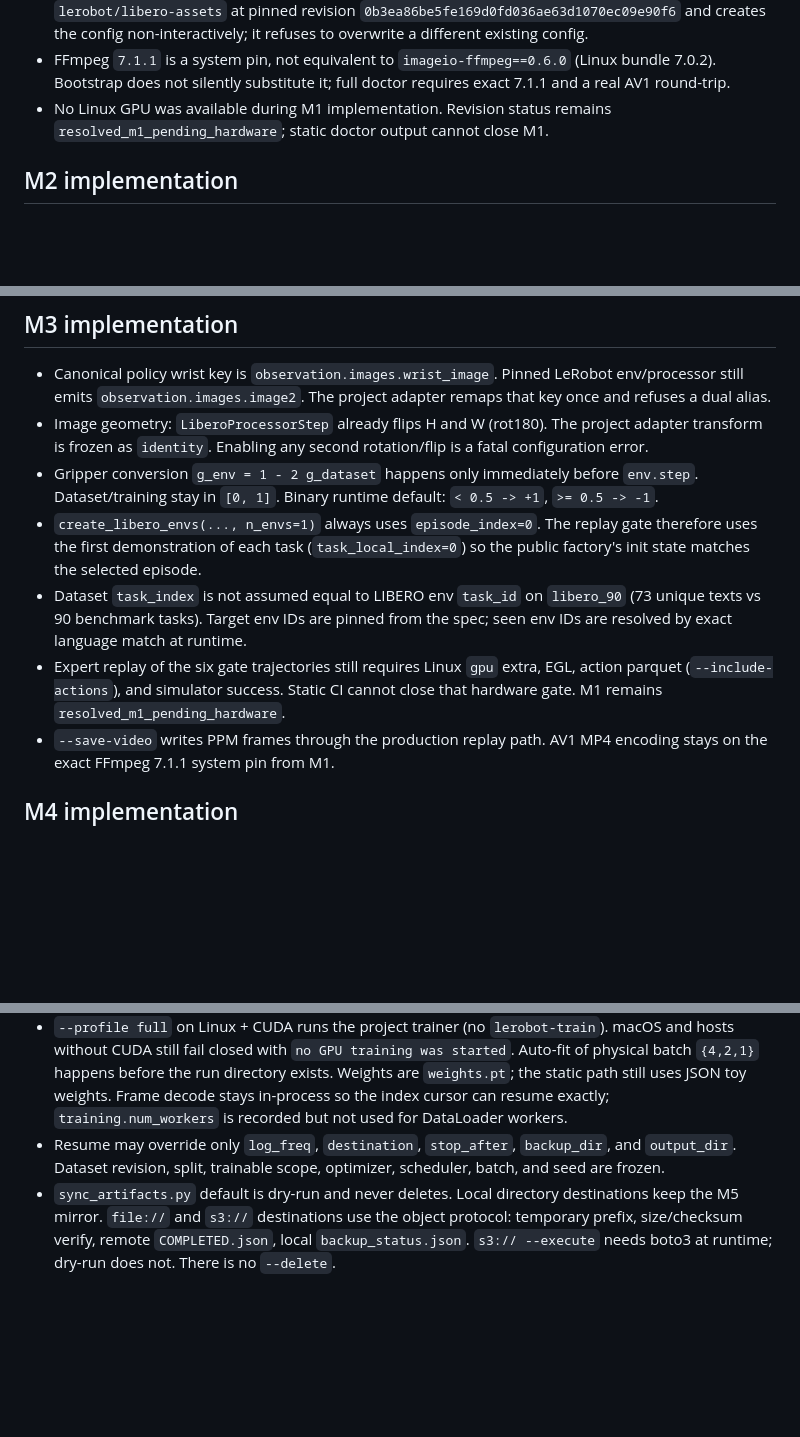
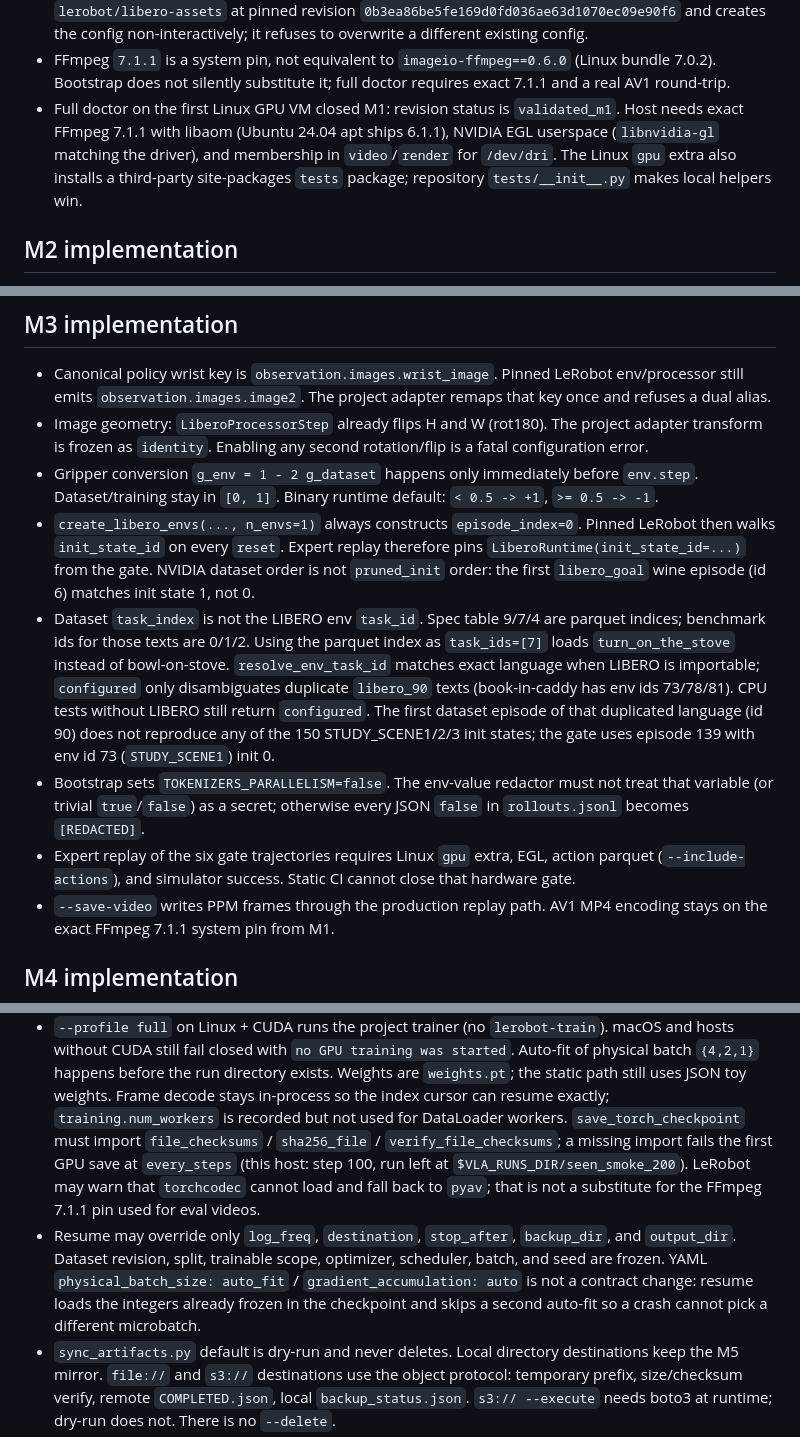
Before and after one commit to alexsuw/smolvla-libero-fewshot, a Markdown page: docs/IMPLEMENTATION_NOTES.md, 3 parts joined by grey strips. Drawn GitHub-style; blank space fills up the shorter version.

Commit message:
Document crash-resume auto_fit freeze and torch checkpoint checksums.

```diff
--- a/docs/IMPLEMENTATION_NOTES.md
+++ b/docs/IMPLEMENTATION_NOTES.md
@@ -42,8 +42,12 @@ pinned upstream revisions.
 - FFmpeg `7.1.1` is a system pin, not equivalent to
   `imageio-ffmpeg==0.6.0` (Linux bundle 7.0.2). Bootstrap does not silently
   substitute it; full doctor requires exact 7.1.1 and a real AV1 round-trip.
-- No Linux GPU was available during M1 implementation. Revision status remains
-  `resolved_m1_pending_hardware`; static doctor output cannot close M1.
+- Full doctor on the first Linux GPU VM closed M1: revision status is
+  `validated_m1`. Host needs exact FFmpeg 7.1.1 with libaom (Ubuntu 24.04 apt
+  ships 6.1.1), NVIDIA EGL userspace (`libnvidia-gl` matching the driver), and
+  membership in `video`/`render` for `/dev/dri`. The Linux `gpu` extra also
+  installs a third-party site-packages `tests` package; repository
+  `tests/__init__.py` makes local helpers win.
 
 ## M2 implementation
 
@@ -78,15 +82,26 @@ pinned upstream revisions.
 - Gripper conversion `g_env = 1 - 2 g_dataset` happens only immediately before
   `env.step`. Dataset/training stay in `[0, 1]`. Binary runtime default:
   `< 0.5 -> +1`, `>= 0.5 -> -1`.
-- `create_libero_envs(..., n_envs=1)` always uses `episode_index=0`. The replay
-  gate therefore uses the first demonstration of each task (`task_local_index=0`)
-  so the public factory's init state matches the selected episode.
-- Dataset `task_index` is not assumed equal to LIBERO env `task_id` on
-  `libero_90` (73 unique texts vs 90 benchmark tasks). Target env IDs are pinned
-  from the spec; seen env IDs are resolved by exact language match at runtime.
-- Expert replay of the six gate trajectories still requires Linux `gpu` extra,
-  EGL, action parquet (`--include-actions`), and simulator success. Static CI
-  cannot close that hardware gate. M1 remains `resolved_m1_pending_hardware`.
+- `create_libero_envs(..., n_envs=1)` always constructs `episode_index=0`.
+  Pinned LeRobot then walks `init_state_id` on every `reset`. Expert replay
+  therefore pins `LiberoRuntime(init_state_id=...)` from the gate. NVIDIA
+  dataset order is not `pruned_init` order: the first `libero_goal` wine
+  episode (id 6) matches init state 1, not 0.
+- Dataset `task_index` is not the LIBERO env `task_id`. Spec table 9/7/4 are
+  parquet indices; benchmark ids for those texts are 0/1/2. Using the parquet
+  index as `task_ids=[7]` loads `turn_on_the_stove` instead of bowl-on-stove.
+  `resolve_env_task_id` matches exact language when LIBERO is importable;
+  `configured` only disambiguates duplicate `libero_90` texts (book-in-caddy
+  has env ids 73/78/81). CPU tests without LIBERO still return `configured`.
+  The first dataset episode of that duplicated language (id 90) does not
+  reproduce any of the 150 STUDY_SCENE1/2/3 init states; the gate uses episode
+  139 with env id 73 (`STUDY_SCENE1`) init 0.
+- Bootstrap sets `TOKENIZERS_PARALLELISM=false`. The env-value redactor must
+  not treat that variable (or trivial `true`/`false`) as a secret; otherwise
+  every JSON `false` in `rollouts.jsonl` becomes `[REDACTED]`.
+- Expert replay of the six gate trajectories requires Linux `gpu` extra, EGL,
+  action parquet (`--include-actions`), and simulator success. Static CI
+  cannot close that hardware gate.
 - `--save-video` writes PPM frames through the production replay path. AV1 MP4
   encoding stays on the exact FFmpeg 7.1.1 system pin from M1.
 
@@ -128,9 +143,18 @@ pinned upstream revisions.
   Weights are `weights.pt`; the static path still uses JSON toy weights.
   Frame decode stays in-process so the index cursor can resume exactly;
   `training.num_workers` is recorded but not used for DataLoader workers.
+  `save_torch_checkpoint` must import `file_checksums` / `sha256_file` /
+  `verify_file_checksums`; a missing import fails the first GPU save at
+  `every_steps` (this host: step 100, run left at
+  `$VLA_RUNS_DIR/seen_smoke_200`). LeRobot may warn that `torchcodec` cannot
+  load and fall back to `pyav`; that is not a substitute for the FFmpeg 7.1.1
+  pin used for eval videos.
 - Resume may override only `log_freq`, `destination`, `stop_after`,
   `backup_dir`, and `output_dir`. Dataset revision, split, trainable scope,
-  optimizer, scheduler, batch, and seed are frozen.
+  optimizer, scheduler, batch, and seed are frozen. YAML `physical_batch_size:
+  auto_fit` / `gradient_accumulation: auto` is not a contract change: resume
+  loads the integers already frozen in the checkpoint and skips a second
+  auto-fit so a crash cannot pick a different microbatch.
 - `sync_artifacts.py` default is dry-run and never deletes. Local directory
   destinations keep the M5 mirror. `file://` and `s3://` destinations use the
   object protocol: temporary prefix, size/checksum verify, remote
```
Also changed, not shown: other parts of docs/IMPLEMENTATION_NOTES.md (+3 -3 lines).
